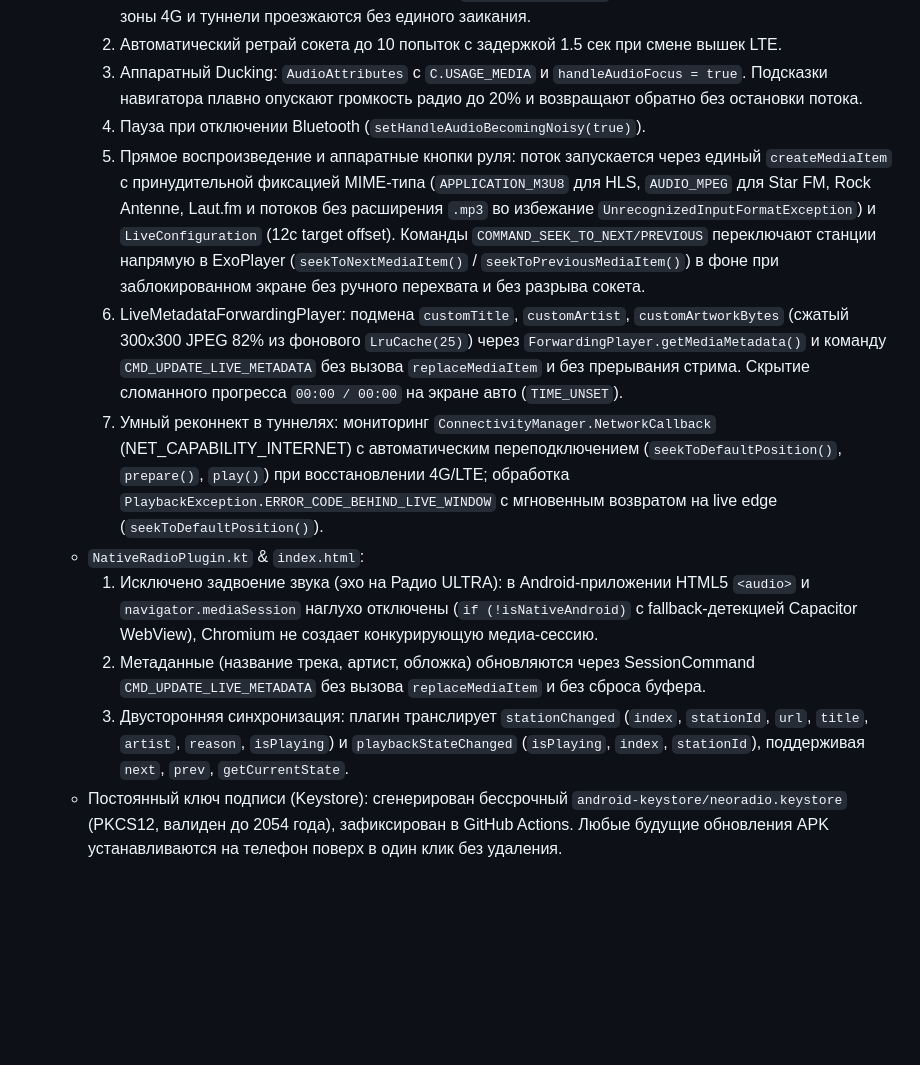
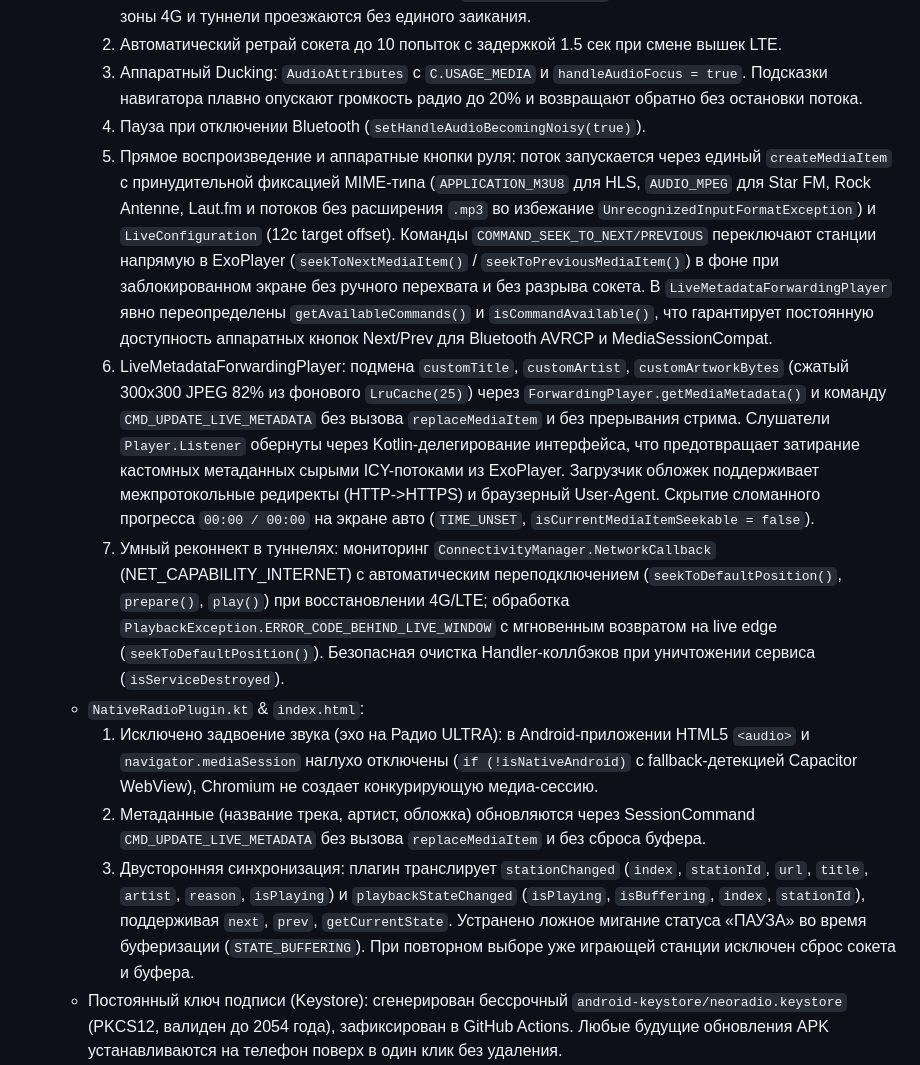
Before and after one commit to Ermolin81/neoradio, a Markdown page: MEMORY.md, the part around the change. Drawn GitHub-style; blank space fills up the shorter version.

Commit message:
docs: document ForwardingPlayer listener wrapper, AVRCP command availability, and buffering fix in MEMORY.md

```diff
--- a/MEMORY.md
+++ b/MEMORY.md
@@ -54,13 +54,13 @@
     2. Автоматический ретрай сокета до 10 попыток с задержкой 1.5 сек при смене вышек LTE.
     3. Аппаратный Ducking: `AudioAttributes` с `C.USAGE_MEDIA` и `handleAudioFocus = true`. Подсказки навигатора плавно опускают громкость радио до 20% и возвращают обратно без остановки потока.
     4. Пауза при отключении Bluetooth (`setHandleAudioBecomingNoisy(true)`).
-    5. Прямое воспроизведение и аппаратные кнопки руля: поток запускается через единый `createMediaItem` с принудительной фиксацией MIME-типа (`APPLICATION_M3U8` для HLS, `AUDIO_MPEG` для Star FM, Rock Antenne, Laut.fm и потоков без расширения `.mp3` во избежание `UnrecognizedInputFormatException`) и `LiveConfiguration` (12с target offset). Команды `COMMAND_SEEK_TO_NEXT/PREVIOUS` переключают станции напрямую в ExoPlayer (`seekToNextMediaItem()` / `seekToPreviousMediaItem()`) в фоне при заблокированном экране без ручного перехвата и без разрыва сокета.
-    6. LiveMetadataForwardingPlayer: подмена `customTitle`, `customArtist`, `customArtworkBytes` (сжатый 300x300 JPEG 82% из фонового `LruCache(25)`) через `ForwardingPlayer.getMediaMetadata()` и команду `CMD_UPDATE_LIVE_METADATA` без вызова `replaceMediaItem` и без прерывания стрима. Скрытие сломанного прогресса `00:00 / 00:00` на экране авто (`TIME_UNSET`).
-    7. Умный реконнект в туннелях: мониторинг `ConnectivityManager.NetworkCallback` (NET_CAPABILITY_INTERNET) с автоматическим переподключением (`seekToDefaultPosition()`, `prepare()`, `play()`) при восстановлении 4G/LTE; обработка `PlaybackException.ERROR_CODE_BEHIND_LIVE_WINDOW` с мгновенным возвратом на live edge (`seekToDefaultPosition()`).
+    5. Прямое воспроизведение и аппаратные кнопки руля: поток запускается через единый `createMediaItem` с принудительной фиксацией MIME-типа (`APPLICATION_M3U8` для HLS, `AUDIO_MPEG` для Star FM, Rock Antenne, Laut.fm и потоков без расширения `.mp3` во избежание `UnrecognizedInputFormatException`) и `LiveConfiguration` (12с target offset). Команды `COMMAND_SEEK_TO_NEXT/PREVIOUS` переключают станции напрямую в ExoPlayer (`seekToNextMediaItem()` / `seekToPreviousMediaItem()`) в фоне при заблокированном экране без ручного перехвата и без разрыва сокета. В `LiveMetadataForwardingPlayer` явно переопределены `getAvailableCommands()` и `isCommandAvailable()`, что гарантирует постоянную доступность аппаратных кнопок Next/Prev для Bluetooth AVRCP и MediaSessionCompat.
+    6. LiveMetadataForwardingPlayer: подмена `customTitle`, `customArtist`, `customArtworkBytes` (сжатый 300x300 JPEG 82% из фонового `LruCache(25)`) через `ForwardingPlayer.getMediaMetadata()` и команду `CMD_UPDATE_LIVE_METADATA` без вызова `replaceMediaItem` и без прерывания стрима. Слушатели `Player.Listener` обернуты через Kotlin-делегирование интерфейса, что предотвращает затирание кастомных метаданных сырыми ICY-потоками из ExoPlayer. Загрузчик обложек поддерживает межпротокольные редиректы (HTTP->HTTPS) и браузерный User-Agent. Скрытие сломанного прогресса `00:00 / 00:00` на экране авто (`TIME_UNSET`, `isCurrentMediaItemSeekable = false`).
+    7. Умный реконнект в туннелях: мониторинг `ConnectivityManager.NetworkCallback` (NET_CAPABILITY_INTERNET) с автоматическим переподключением (`seekToDefaultPosition()`, `prepare()`, `play()`) при восстановлении 4G/LTE; обработка `PlaybackException.ERROR_CODE_BEHIND_LIVE_WINDOW` с мгновенным возвратом на live edge (`seekToDefaultPosition()`). Безопасная очистка Handler-коллбэков при уничтожении сервиса (`isServiceDestroyed`).
   - `NativeRadioPlugin.kt` & `index.html`:
     1. Исключено задвоение звука (эхо на Радио ULTRA): в Android-приложении HTML5 `<audio>` и `navigator.mediaSession` наглухо отключены (`if (!isNativeAndroid)` с fallback-детекцией Capacitor WebView), Chromium не создает конкурирующую медиа-сессию.
     2. Метаданные (название трека, артист, обложка) обновляются через SessionCommand `CMD_UPDATE_LIVE_METADATA` без вызова `replaceMediaItem` и без сброса буфера.
-    3. Двусторонняя синхронизация: плагин транслирует `stationChanged` (`index`, `stationId`, `url`, `title`, `artist`, `reason`, `isPlaying`) и `playbackStateChanged` (`isPlaying`, `index`, `stationId`), поддерживая `next`, `prev`, `getCurrentState`.
+    3. Двусторонняя синхронизация: плагин транслирует `stationChanged` (`index`, `stationId`, `url`, `title`, `artist`, `reason`, `isPlaying`) и `playbackStateChanged` (`isPlaying`, `isBuffering`, `index`, `stationId`), поддерживая `next`, `prev`, `getCurrentState`. Устранено ложное мигание статуса «ПАУЗА» во время буферизации (`STATE_BUFFERING`). При повторном выборе уже играющей станции исключен сброс сокета и буфера.
   - Постоянный ключ подписи (Keystore): сгенерирован бессрочный `android-keystore/neoradio.keystore` (PKCS12, валиден до 2054 года), зафиксирован в GitHub Actions. Любые будущие обновления APK устанавливаются на телефон поверх в один клик без удаления.
   - Сборка: GitHub Actions компилирует чистый `app-debug.apk` в облаке за 1.5–2 минуты без локальной установки Android Studio на ПК. Готовый APK скачивается из артефактов сборки.
 - **Готовый файл:** `P:\online_radio\NeoRadio-Car.apk` и `C:\Users\Max\Desktop\NeoRadio-Car.apk` (7.6 МБ).
```
